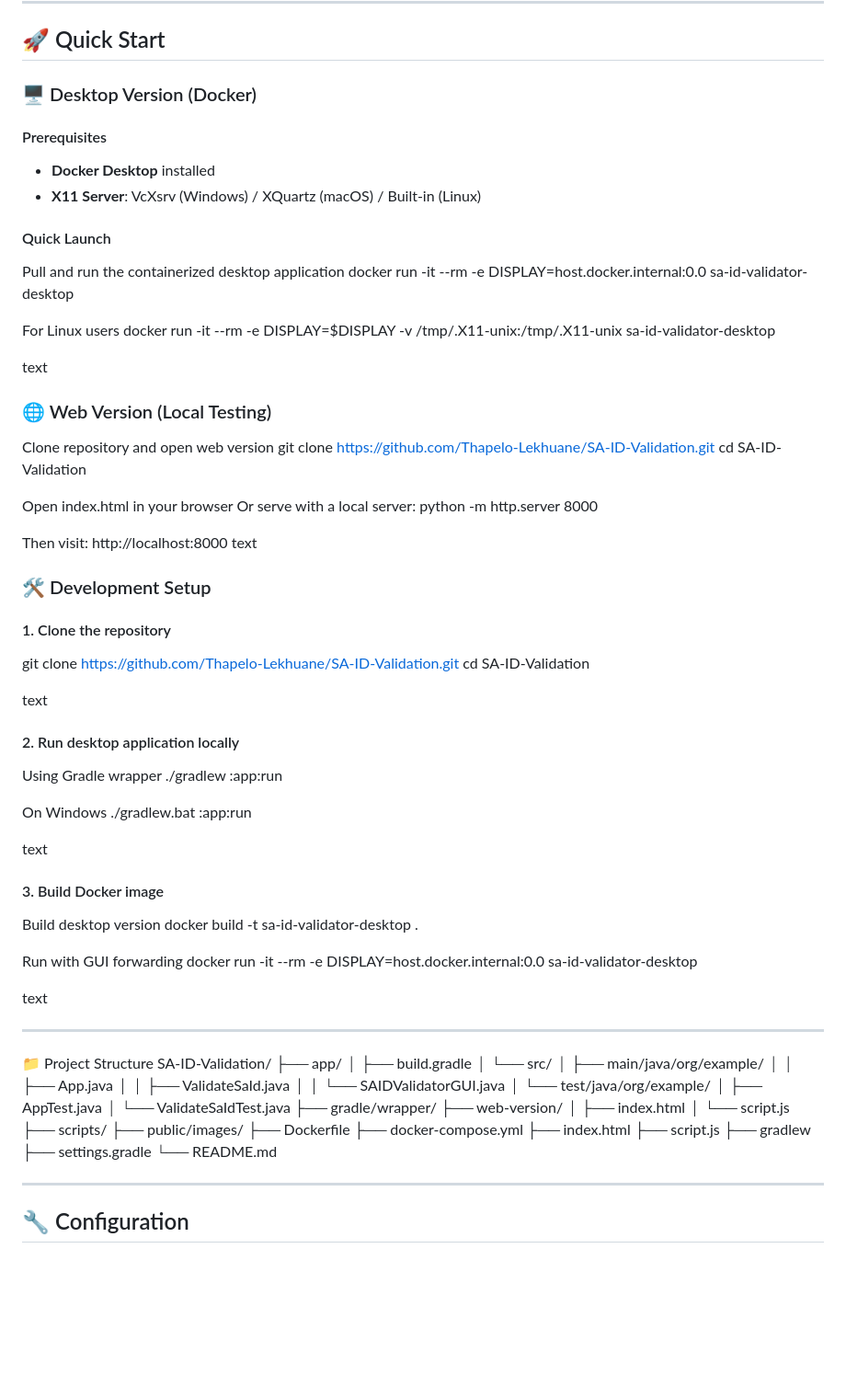
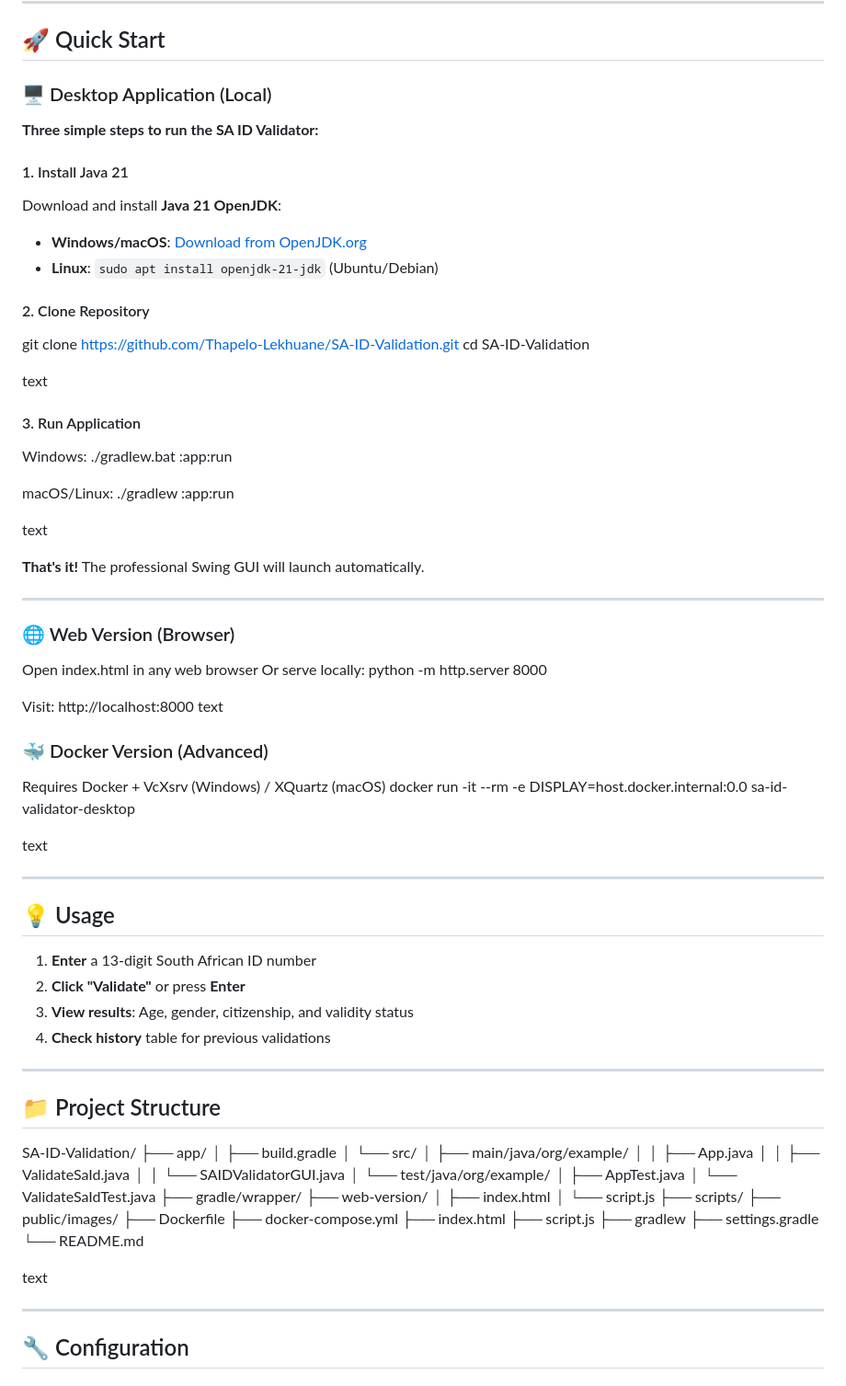
Before and after one commit to Thapelo-Lekhuane/SA-ID-Validation, a Markdown page: README.md, the part around one of its changes. Shown at 92% size. GitHub-like rendering; blank space fills up the shorter version.

```diff
--- a/README.md
+++ b/README.md
@@ -121,78 +121,78 @@ SA ID Validator is a comprehensive validation suite that provides both desktop a
 
 ## 🚀 Quick Start
 
-### 🖥️ Desktop Version (Docker)
+### 🖥️ Desktop Application (Local)
 
-#### Prerequisites
-- **Docker Desktop** installed
-- **X11 Server**: VcXsrv (Windows) / XQuartz (macOS) / Built-in (Linux)
+**Three simple steps to run the SA ID Validator:**
 
-#### Quick Launch
-Pull and run the containerized desktop application
-docker run -it --rm -e DISPLAY=host.docker.internal:0.0 sa-id-validator-desktop
+#### 1. Install Java 21
+Download and install **Java 21 OpenJDK**:
+- **Windows/macOS**: [Download from OpenJDK.org](https://openjdk.org/install/)
+- **Linux**: `sudo apt install openjdk-21-jdk` (Ubuntu/Debian)
 
-For Linux users
-docker run -it --rm -e DISPLAY=$DISPLAY -v /tmp/.X11-unix:/tmp/.X11-unix sa-id-validator-desktop
-
-text
-
-### 🌐 Web Version (Local Testing)
-
-Clone repository and open web version
-git clone https://github.com/Thapelo-Lekhuane/SA-ID-Validation.git
-cd SA-ID-Validation
-
-Open index.html in your browser
-Or serve with a local server:
-python -m http.server 8000
-
-Then visit: http://localhost:8000
-text
-
-### 🛠️ Development Setup
-
-#### 1. Clone the repository
+#### 2. Clone Repository
 git clone https://github.com/Thapelo-Lekhuane/SA-ID-Validation.git
 cd SA-ID-Validation
 
 text
 
-#### 2. Run desktop application locally
-Using Gradle wrapper
+#### 3. Run Application
+Windows:
+./gradlew.bat :app:run
+
+macOS/Linux:
 ./gradlew :app:run
-
-On Windows
-./gradlew.bat :app:run
 
 text
 
-#### 3. Build Docker image
-Build desktop version
-docker build -t sa-id-validator-desktop .
+**That's it!** The professional Swing GUI will launch automatically.
 
-Run with GUI forwarding
+---
+
+### 🌐 Web Version (Browser)
+
+Open index.html in any web browser
+Or serve locally:
+python -m http.server 8000
+
+Visit: http://localhost:8000
+text
+
+### 🐳 Docker Version (Advanced)
+
+Requires Docker + VcXsrv (Windows) / XQuartz (macOS)
 docker run -it --rm -e DISPLAY=host.docker.internal:0.0 sa-id-validator-desktop
 
 text
 
 ---
 
-📁 Project Structure
+## 💡 Usage
+
+1. **Enter** a 13-digit South African ID number
+2. **Click "Validate"** or press **Enter**
+3. **View results**: Age, gender, citizenship, and validity status
+4. **Check history** table for previous validations
+
+---
+
+## 📁 Project Structure
+
 SA-ID-Validation/
 ├── app/
-│   ├── build.gradle
-│   └── src/
-│       ├── main/java/org/example/
-│       │   ├── App.java
-│       │   ├── ValidateSaId.java
-│       │   └── SAIDValidatorGUI.java
-│       └── test/java/org/example/
-│           ├── AppTest.java
-│           └── ValidateSaIdTest.java
+│ ├── build.gradle
+│ └── src/
+│ ├── main/java/org/example/
+│ │ ├── App.java
+│ │ ├── ValidateSaId.java
+│ │ └── SAIDValidatorGUI.java
+│ └── test/java/org/example/
+│ ├── AppTest.java
+│ └── ValidateSaIdTest.java
 ├── gradle/wrapper/
 ├── web-version/
-│   ├── index.html
-│   └── script.js
+│ ├── index.html
+│ └── script.js
 ├── scripts/
 ├── public/images/
 ├── Dockerfile
@@ -202,6 +202,8 @@ SA-ID-Validation/
 ├── gradlew
 ├── settings.gradle
 └── README.md
+
+text
 
 ---
 
```
Also changed, not shown: other parts of README.md (+28 -19 lines).
